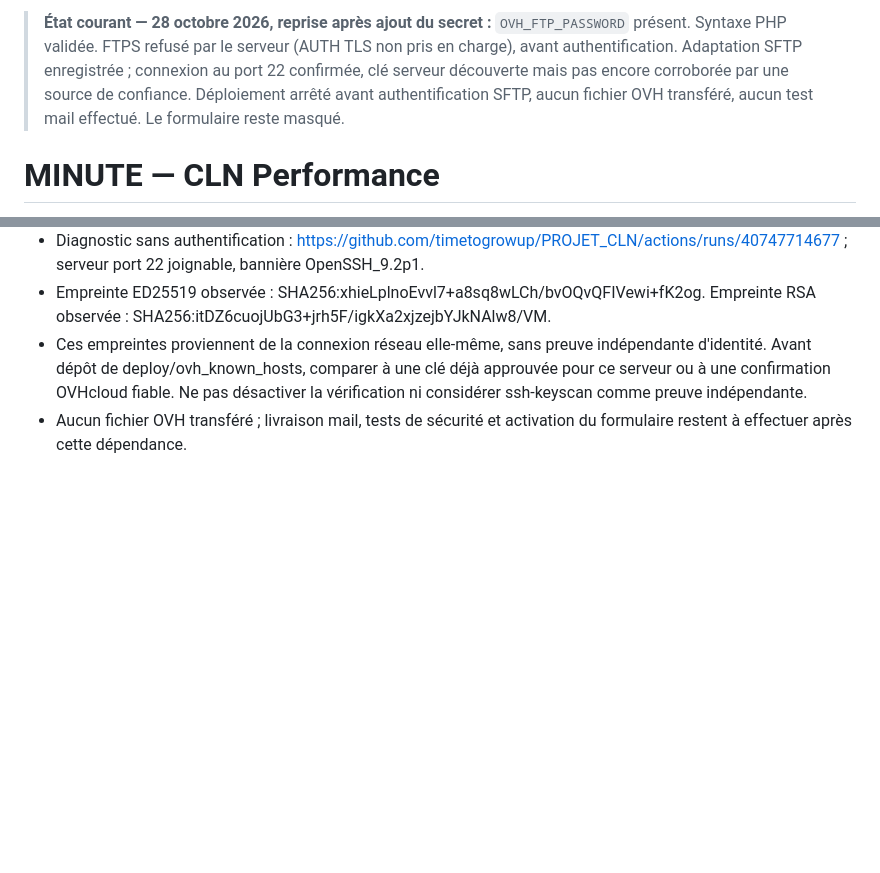
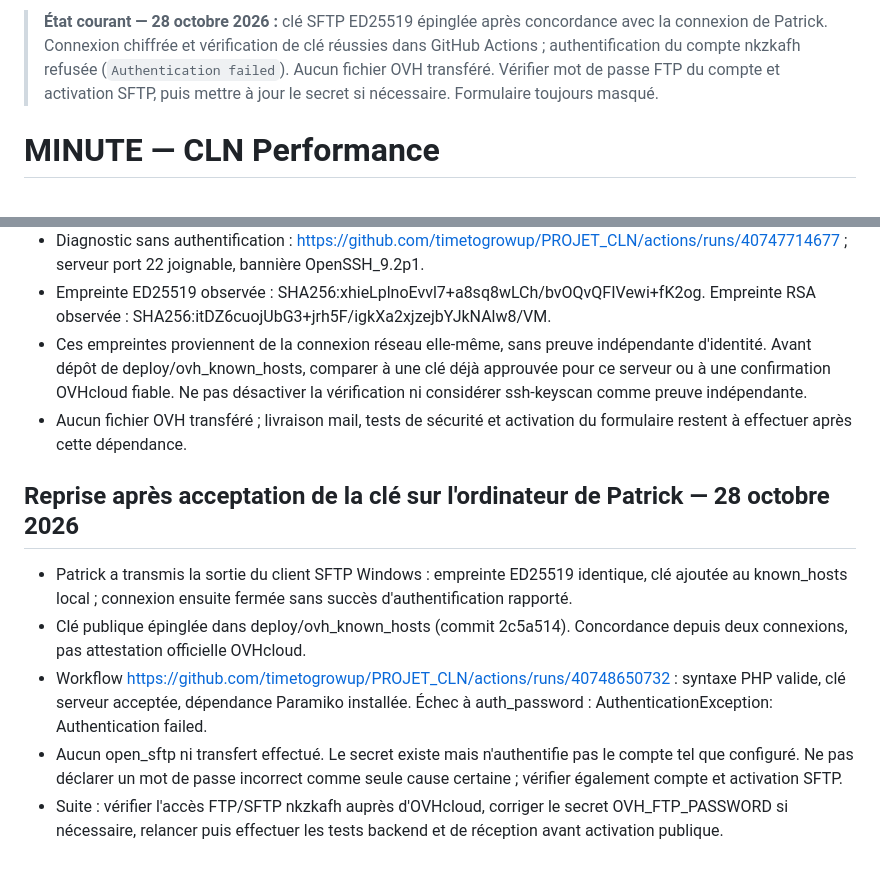
Before and after one commit to timetogrowup/PROJET_CLN, a Markdown page: MINUTE.md, 2 parts joined by grey strips. Rendered like a GitHub page; blank space fills up the shorter version.

Commit message:
Record accepted host pin and confirmed SFTP authentication blocker

```diff
--- a/MINUTE.md
+++ b/MINUTE.md
@@ -1,4 +1,4 @@
-> **État courant — 28 octobre 2026, reprise après ajout du secret :** `OVH_FTP_PASSWORD` présent. Syntaxe PHP validée. FTPS refusé par le serveur (AUTH TLS non pris en charge), avant authentification. Adaptation SFTP enregistrée ; connexion au port 22 confirmée, clé serveur découverte mais pas encore corroborée par une source de confiance. Déploiement arrêté avant authentification SFTP, aucun fichier OVH transféré, aucun test mail effectué. Le formulaire reste masqué.
+> **État courant — 28 octobre 2026 :** clé SFTP ED25519 épinglée après concordance avec la connexion de Patrick. Connexion chiffrée et vérification de clé réussies dans GitHub Actions ; authentification du compte nkzkafh refusée (`Authentication failed`). Aucun fichier OVH transféré. Vérifier mot de passe FTP du compte et activation SFTP, puis mettre à jour le secret si nécessaire. Formulaire toujours masqué.
 
 # MINUTE — CLN Performance
 **Photographie métier et technique du projet**
@@ -223,3 +223,12 @@ La correction du formulaire ne sera terminée que lorsqu'un message de test, env
 - Empreinte ED25519 observée : SHA256:xhieLplnoEvvl7+a8sq8wLCh/bvOQvQFIVewi+fK2og. Empreinte RSA observée : SHA256:itDZ6cuojUbG3+jrh5F/igkXa2xjzejbYJkNAlw8/VM.
 - Ces empreintes proviennent de la connexion réseau elle-même, sans preuve indépendante d'identité. Avant dépôt de deploy/ovh_known_hosts, comparer à une clé déjà approuvée pour ce serveur ou à une confirmation OVHcloud fiable. Ne pas désactiver la vérification ni considérer ssh-keyscan comme preuve indépendante.
 - Aucun fichier OVH transféré ; livraison mail, tests de sécurité et activation du formulaire restent à effectuer après cette dépendance.
+
+
+## Reprise après acceptation de la clé sur l'ordinateur de Patrick — 28 octobre 2026
+
+- Patrick a transmis la sortie du client SFTP Windows : empreinte ED25519 identique, clé ajoutée au known_hosts local ; connexion ensuite fermée sans succès d'authentification rapporté.
+- Clé publique épinglée dans deploy/ovh_known_hosts (commit 2c5a514). Concordance depuis deux connexions, pas attestation officielle OVHcloud.
+- Workflow https://github.com/timetogrowup/PROJET_CLN/actions/runs/40748650732 : syntaxe PHP valide, clé serveur acceptée, dépendance Paramiko installée. Échec à auth_password : AuthenticationException: Authentication failed.
+- Aucun open_sftp ni transfert effectué. Le secret existe mais n'authentifie pas le compte tel que configuré. Ne pas déclarer un mot de passe incorrect comme seule cause certaine ; vérifier également compte et activation SFTP.
+- Suite : vérifier l'accès FTP/SFTP nkzkafh auprès d'OVHcloud, corriger le secret OVH_FTP_PASSWORD si nécessaire, relancer puis effectuer les tests backend et de réception avant activation publique.
```
